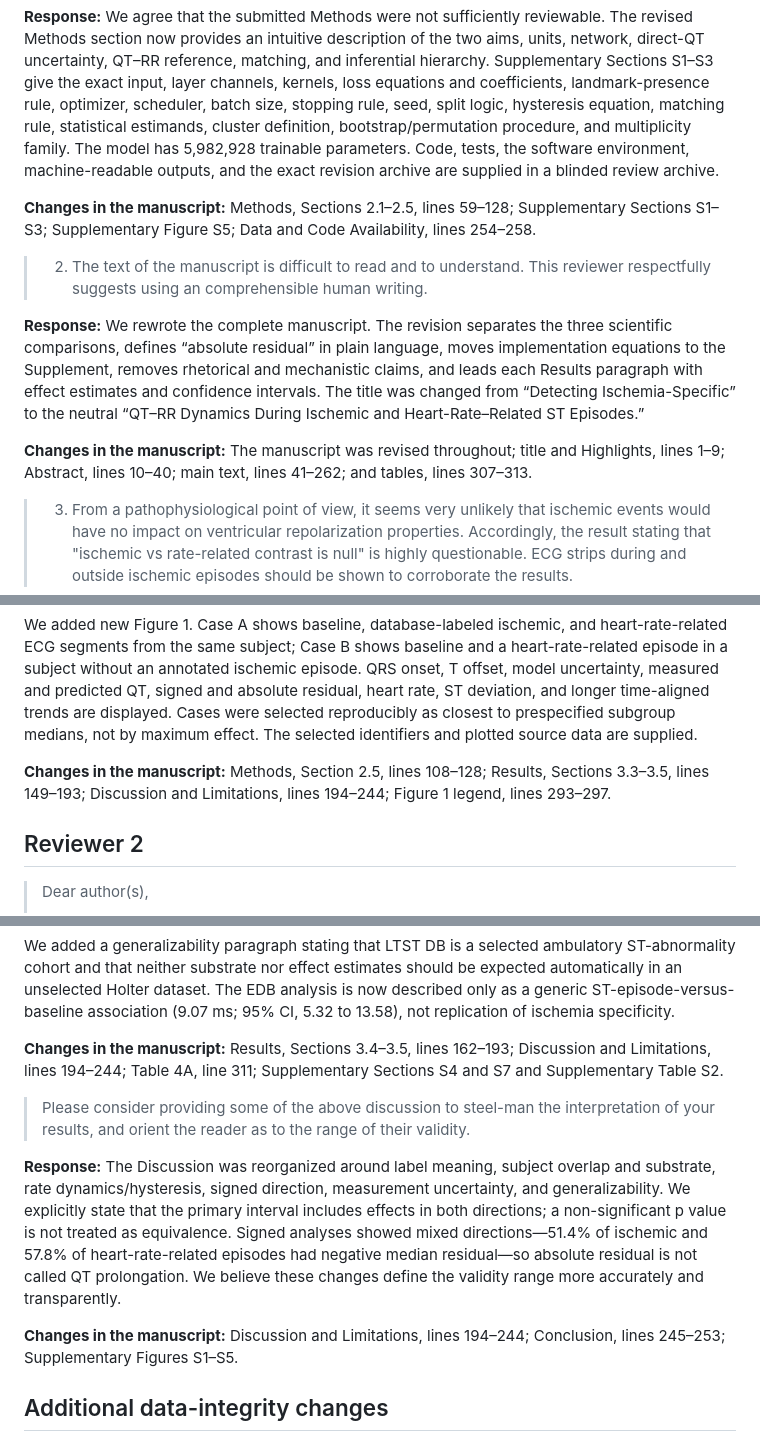
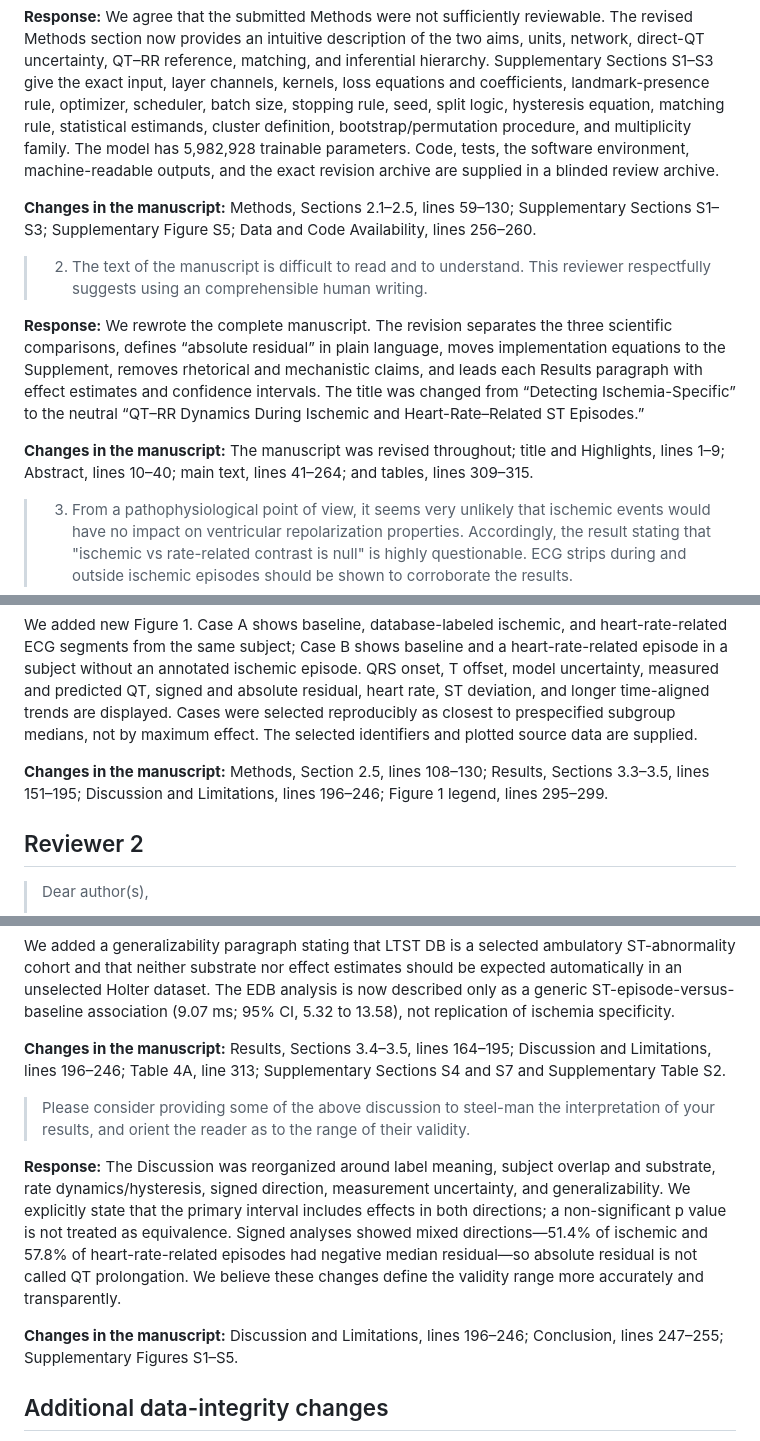
Before and after one commit to drfatihkoksal/qt-rr-dynamics-revision, a Markdown page: paper/response_to_reviewers.md, 3 parts joined by grey strips. Drawn GitHub-style.

```diff
--- a/paper/response_to_reviewers.md
+++ b/paper/response_to_reviewers.md
@@ -17,13 +17,13 @@ Thank you for the detailed and constructive review. We reprocessed the full LTST
 
 **Response:** We agree that the submitted Methods were not sufficiently reviewable. The revised Methods section now provides an intuitive description of the two aims, units, network, direct-QT uncertainty, QT–RR reference, matching, and inferential hierarchy. Supplementary Sections S1–S3 give the exact input, layer channels, kernels, loss equations and coefficients, landmark-presence rule, optimizer, scheduler, batch size, stopping rule, seed, split logic, hysteresis equation, matching rule, statistical estimands, cluster definition, bootstrap/permutation procedure, and multiplicity family. The model has 5,982,928 trainable parameters. Code, tests, the software environment, machine-readable outputs, and the exact revision archive are supplied in a blinded review archive.
 
-**Changes in the manuscript:** Methods, Sections 2.1–2.5, lines 59–128; Supplementary Sections S1–S3; Supplementary Figure S5; Data and Code Availability, lines 254–258.
+**Changes in the manuscript:** Methods, Sections 2.1–2.5, lines 59–130; Supplementary Sections S1–S3; Supplementary Figure S5; Data and Code Availability, lines 256–260.
 
 > 2. The text of the manuscript is difficult to read and to understand. This reviewer respectfully suggests using an comprehensible human writing.
 
 **Response:** We rewrote the complete manuscript. The revision separates the three scientific comparisons, defines “absolute residual” in plain language, moves implementation equations to the Supplement, removes rhetorical and mechanistic claims, and leads each Results paragraph with effect estimates and confidence intervals. The title was changed from “Detecting Ischemia-Specific” to the neutral “QT–RR Dynamics During Ischemic and Heart-Rate–Related ST Episodes.”
 
-**Changes in the manuscript:** The manuscript was revised throughout; title and Highlights, lines 1–9; Abstract, lines 10–40; main text, lines 41–262; and tables, lines 307–313.
+**Changes in the manuscript:** The manuscript was revised throughout; title and Highlights, lines 1–9; Abstract, lines 10–40; main text, lines 41–264; and tables, lines 309–315.
 
 > 3. From a pathophysiological point of view, it seems very unlikely that ischemic events would have no impact on ventricular repolarization properties. Accordingly, the result stating that "ischemic vs rate-related contrast is null" is highly questionable. ECG strips during and outside ischemic episodes should be shown to corroborate the results.
 
@@ -31,7 +31,7 @@ Thank you for the detailed and constructive review. We reprocessed the full LTST
 
 We added new Figure 1. Case A shows baseline, database-labeled ischemic, and heart-rate-related ECG segments from the same subject; Case B shows baseline and a heart-rate-related episode in a subject without an annotated ischemic episode. QRS onset, T offset, model uncertainty, measured and predicted QT, signed and absolute residual, heart rate, ST deviation, and longer time-aligned trends are displayed. Cases were selected reproducibly as closest to prespecified subgroup medians, not by maximum effect. The selected identifiers and plotted source data are supplied.
 
-**Changes in the manuscript:** Methods, Section 2.5, lines 108–128; Results, Sections 3.3–3.5, lines 149–193; Discussion and Limitations, lines 194–244; Figure 1 legend, lines 293–297.
+**Changes in the manuscript:** Methods, Section 2.5, lines 108–130; Results, Sections 3.3–3.5, lines 151–195; Discussion and Limitations, lines 196–246; Figure 1 legend, lines 295–299.
 
 ## Reviewer 2
 
@@ -65,13 +65,13 @@ The heart-rate-related-versus-baseline equal-subject effect was 6.20 ms (95% CI,
 
 We added a generalizability paragraph stating that LTST DB is a selected ambulatory ST-abnormality cohort and that neither substrate nor effect estimates should be expected automatically in an unselected Holter dataset. The EDB analysis is now described only as a generic ST-episode-versus-baseline association (9.07 ms; 95% CI, 5.32 to 13.58), not replication of ischemia specificity.
 
-**Changes in the manuscript:** Results, Sections 3.4–3.5, lines 162–193; Discussion and Limitations, lines 194–244; Table 4A, line 311; Supplementary Sections S4 and S7 and Supplementary Table S2.
+**Changes in the manuscript:** Results, Sections 3.4–3.5, lines 164–195; Discussion and Limitations, lines 196–246; Table 4A, line 313; Supplementary Sections S4 and S7 and Supplementary Table S2.
 
 > Please consider providing some of the above discussion to steel-man the interpretation of your results, and orient the reader as to the range of their validity.
 
 **Response:** The Discussion was reorganized around label meaning, subject overlap and substrate, rate dynamics/hysteresis, signed direction, measurement uncertainty, and generalizability. We explicitly state that the primary interval includes effects in both directions; a non-significant p value is not treated as equivalence. Signed analyses showed mixed directions—51.4% of ischemic and 57.8% of heart-rate-related episodes had negative median residual—so absolute residual is not called QT prolongation. We believe these changes define the validity range more accurately and transparently.
 
-**Changes in the manuscript:** Discussion and Limitations, lines 194–244; Conclusion, lines 245–253; Supplementary Figures S1–S5.
+**Changes in the manuscript:** Discussion and Limitations, lines 196–246; Conclusion, lines 247–255; Supplementary Figures S1–S5.
 
 ## Additional data-integrity changes
 
```
Also changed, not shown: other parts of paper/response_to_reviewers.md (+2 -2 lines), paper/manuscript_revised_clean.md (+9 -9 lines).
